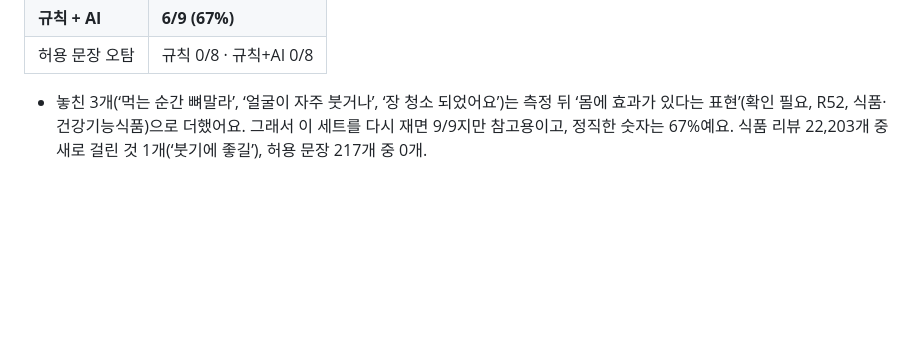
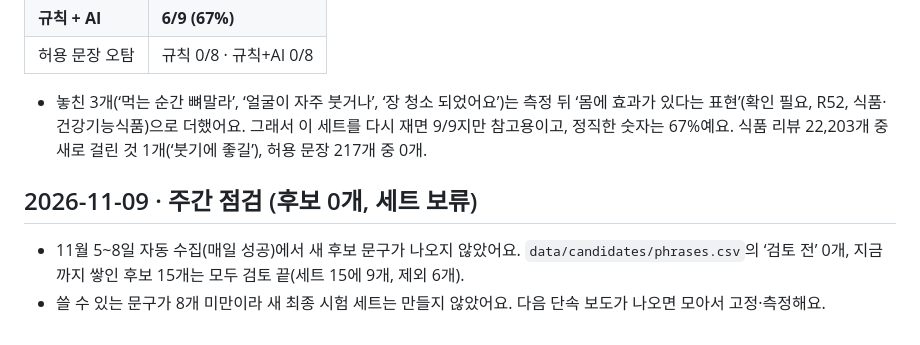
Before and after one commit to ojg1476-tech/precheck-ai, a Markdown page: eval/history.md, the part around the change. Rendered like a GitHub page; blank space fills up the shorter version.

Commit message:
주간 점검 2026-11-09: 새 후보 0개, 시험 세트 보류
Co-Authored-By: Claude Opus 5.5 <noreply@anthropic.com>
Claude-Session: https://claude.ai/code/session_0146U5qgFvEsYX2hMd1csZdu

```diff
--- a/eval/history.md
+++ b/eval/history.md
@@ -485,3 +485,9 @@ ko-sroberta-multitask, 추가 오탐 0.5% 이하 기준에서 묶음별: 시험
 | 허용 문장 오탐 | 규칙 0/8 · 규칙+AI 0/8 |
 
 - 놓친 3개(‘먹는 순간 뼈말라’, ‘얼굴이 자주 붓거나’, ‘장 청소 되었어요’)는 측정 뒤 ‘몸에 효과가 있다는 표현’(확인 필요, R52, 식품·건강기능식품)으로 더했어요. 그래서 이 세트를 다시 재면 9/9지만 참고용이고, 정직한 숫자는 67%예요. 식품 리뷰 22,203개 중 새로 걸린 것 1개(‘붓기에 좋길’), 허용 문장 217개 중 0개.
+
+
+## 2026-11-09 · 주간 점검 (후보 0개, 세트 보류)
+
+- 11월 5~8일 자동 수집(매일 성공)에서 새 후보 문구가 나오지 않았어요. `data/candidates/phrases.csv`의 ‘검토 전’ 0개, 지금까지 쌓인 후보 15개는 모두 검토 끝(세트 15에 9개, 제외 6개).
+- 쓸 수 있는 문구가 8개 미만이라 새 최종 시험 세트는 만들지 않았어요. 다음 단속 보도가 나오면 모아서 고정·측정해요.
```
